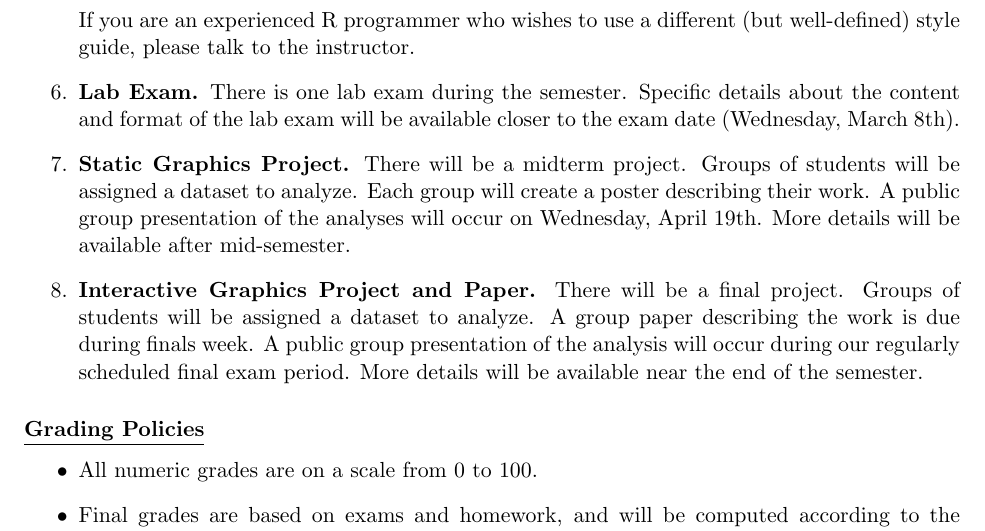
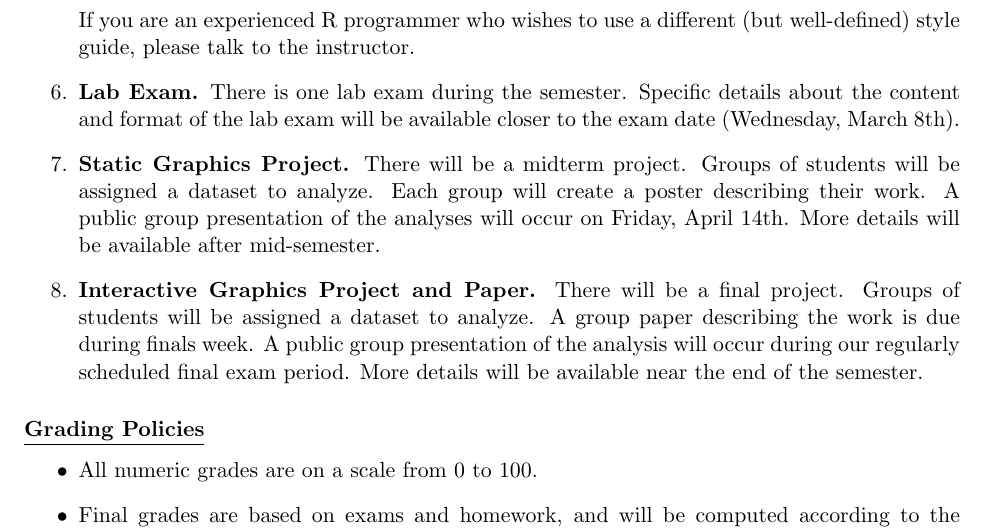
Before and after one commit to sventura/36-315_Spring_2017, a LaTeX document (Syllabus/Syllabus_36-315_Spring_2017.tex): part of page 4 of 7, cut so that both start at the same text. Compiled offline with pdfLaTeX.

Commit message:
minor updates to syllabus

```diff
--- a/Syllabus/Syllabus_36-315_Spring_2017.tex
+++ b/Syllabus/Syllabus_36-315_Spring_2017.tex
@@ -215,7 +215,7 @@ If you are an experienced R programmer who wishes to use a different (but well-d
 \item {\bf Lab Exam.} There is one lab exam during the semester.  Specific details about the content and format of the lab exam will be available closer to the exam date (Wednesday, March 8th).  %The exam will be on Wednesday, 3/2 (right before Spring Break).  Please plan accordingly.
 
 
-\item {\bf Static Graphics Project.} There will be a midterm project.  Groups of students will be assigned a dataset to analyze.  Each group will create a poster describing their work.  A public group presentation of the analyses will occur on Wednesday, April 19th.  More details will be available after mid-semester.
+\item {\bf Static Graphics Project.} There will be a midterm project.  Groups of students will be assigned a dataset to analyze.  Each group will create a poster describing their work.  A public group presentation of the analyses will occur on Friday, April 14th.  More details will be available after mid-semester.
 
 \item {\bf Interactive Graphics Project and Paper.} There will be a final project.  Groups of students will be assigned a dataset to analyze.  A group paper describing the work is due during finals week.  A public group presentation of the analysis will occur during our regularly scheduled final exam period.  More details will be available near the end of the semester.
 
```
Also changed, not shown: Syllabus/Syllabus_36-315_Spring_2017.pdf, 2 other files.
